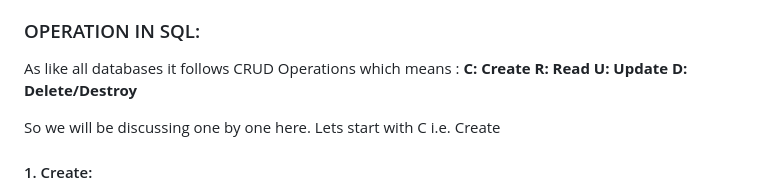
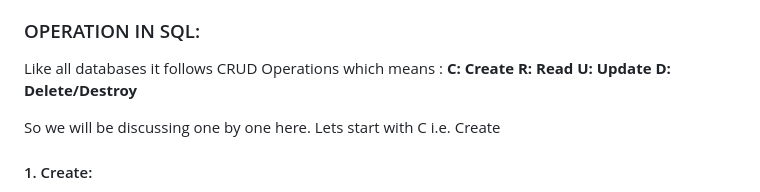
Before and after one commit to AdityaTote/learn-backend-with-me, a Markdown page: 07_SQL/SQL_notes.md, the part around the change. GitHub-like rendering.

```diff
--- a/07_SQL/SQL_notes.md
+++ b/07_SQL/SQL_notes.md
@@ -16,7 +16,7 @@
 
 ### OPERATION IN SQL:
 
-As like all databases it follows CRUD Operations which means :
+Like all databases it follows CRUD Operations which means :
 **C: Create**
 **R: Read**
 **U: Update**
```
